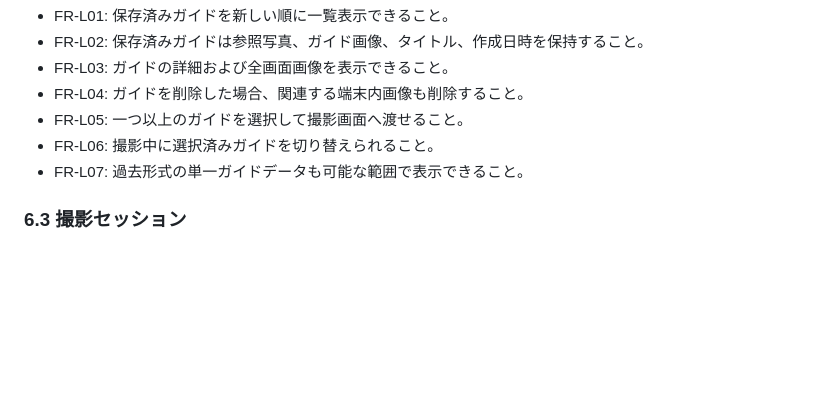
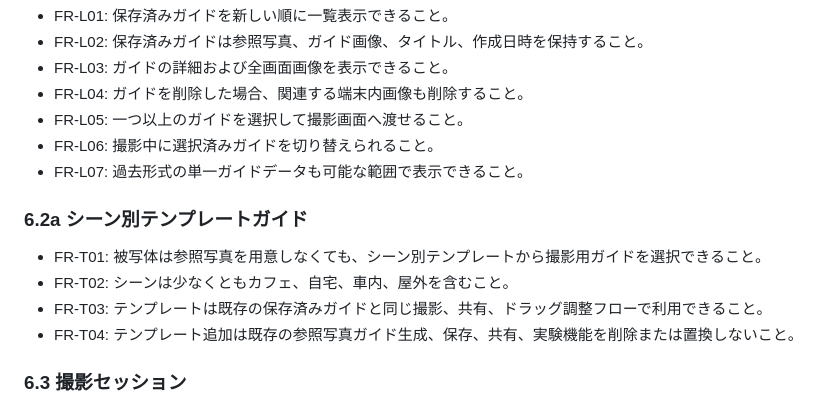
Before and after one commit to Yurin/2026Collaboratry_Photographer_Interface, a Markdown page: REQUIREMENTS.md, the part around one of its changes. GitHub-like rendering; blank space fills up the shorter version.

```diff
--- a/REQUIREMENTS.md
+++ b/REQUIREMENTS.md
@@ -158,6 +160,13 @@
 - FR-L06: 撮影中に選択済みガイドを切り替えられること。
 - FR-L07: 過去形式の単一ガイドデータも可能な範囲で表示できること。
 
+### 6.2a シーン別テンプレートガイド
+
+- FR-T01: 被写体は参照写真を用意しなくても、シーン別テンプレートから撮影用ガイドを選択できること。
+- FR-T02: シーンは少なくともカフェ、自宅、車内、屋外を含むこと。
+- FR-T03: テンプレートは既存の保存済みガイドと同じ撮影、共有、ドラッグ調整フローで利用できること。
+- FR-T04: テンプレート追加は既存の参照写真ガイド生成、保存、共有、実験機能を削除または置換しないこと。
+
 ### 6.3 撮影セッション
 
 - FR-S01: 撮影開始ごとに重複しにくいセッション ID を生成すること。
```
Also changed, not shown: other parts of REQUIREMENTS.md (+12 -8 lines), EXPERIMENT_REQUIREMENTS.md (+20 -17 lines).
